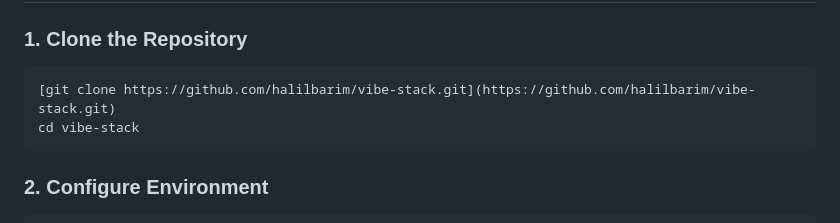
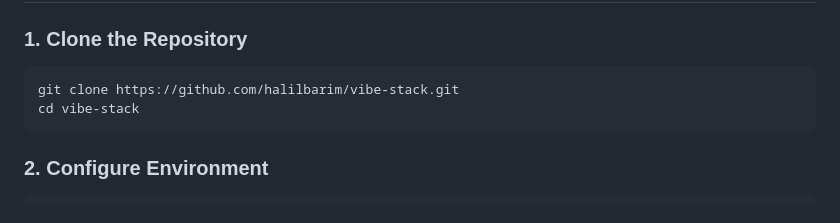
Before and after one commit to Resinder/vibe-stack, a Markdown page: README.md, the part around the change. Drawn GitHub-style.

Commit message:
Fix formatting for clone command in README

````diff
--- a/README.md
+++ b/README.md
@@ -23,7 +23,7 @@ Production-ready Docker setup for **Vibe-Kanban** + **Claude Code** AI coding pl
 ### 1. Clone the Repository
 
 ```bash
-[git clone https://github.com/halilbarim/vibe-stack.git](https://github.com/halilbarim/vibe-stack.git)
+git clone https://github.com/halilbarim/vibe-stack.git
 cd vibe-stack
 ```
 
````
